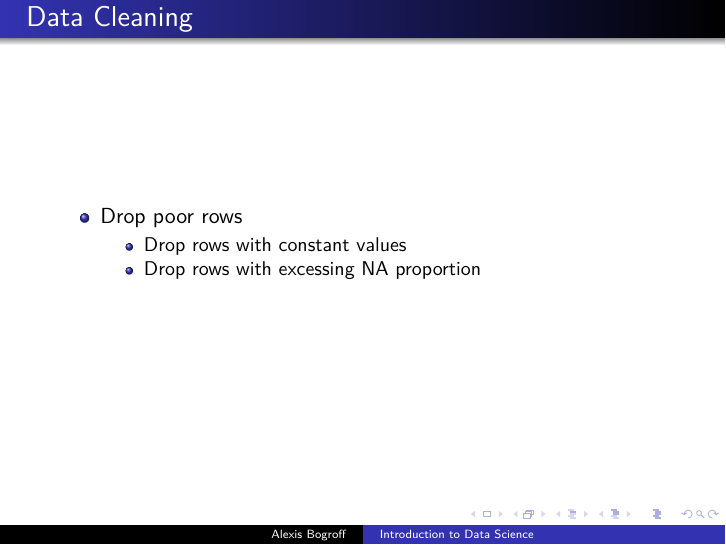
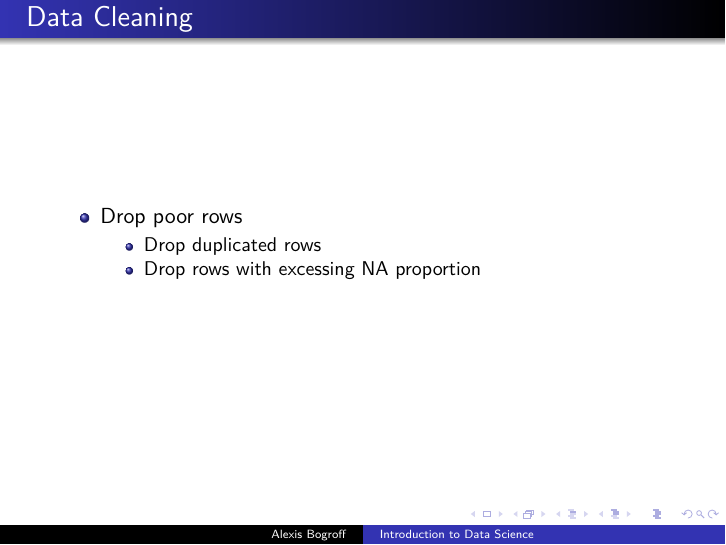
Before and after one commit to AlexisBogroff/Sorbonne_Data_Science_Workshop, LaTeX slides (src/Lecture_5_Data_Management.tex): page 6 of 13. Compiled offline with pdfLaTeX.

```diff
--- a/src/Lecture_5_Data_Management.tex
+++ b/src/Lecture_5_Data_Management.tex
@@ -43,7 +43,7 @@
    \begin{itemize}
       \item Drop poor rows
       \begin{itemize}
-         \item Drop rows with constant values
+         \item Drop duplicated rows
          \item Drop rows with excessing NA proportion
       \end{itemize}
    \end{itemize}
```
Also changed, not shown: 1 other file.
